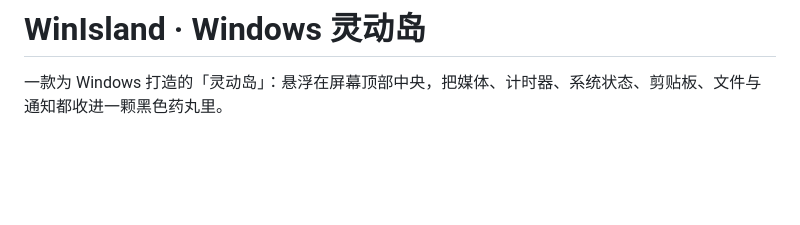
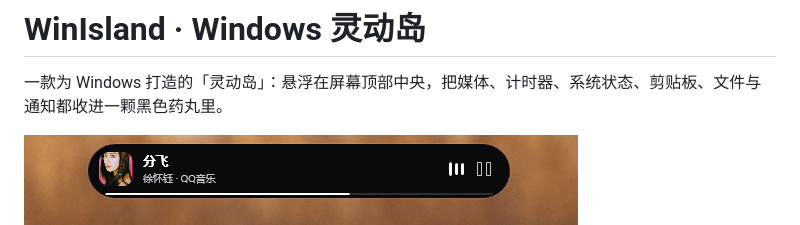
Before and after one commit to chenwei1993/Winisland, a Markdown page: README.md, the part around the change. GitHub-like rendering; pictures changed too: image.png (added); blank space fills up the shorter version.

```diff
--- a/README.md
+++ b/README.md
@@ -2,6 +2,7 @@
 
 一款为 Windows 打造的「灵动岛」：悬浮在屏幕顶部中央，把媒体、计时器、系统状态、剪贴板、文件与通知都收进一颗黑色药丸里。
 
+![alt text](image.png)
 ![WinIsland 预览](docs/preview.png)
 
 <p align="center"><img src="docs/compact.png" alt="紧凑形态" /></p>
```
